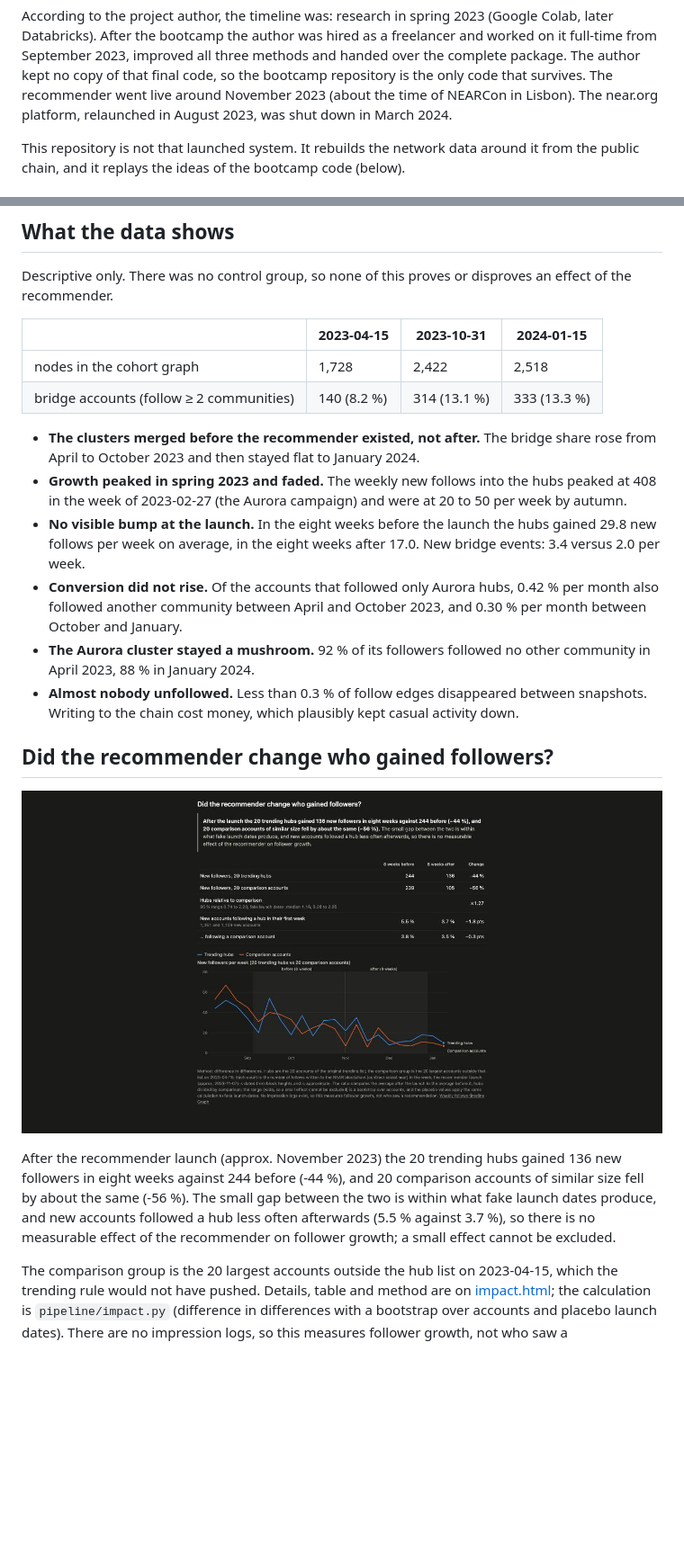
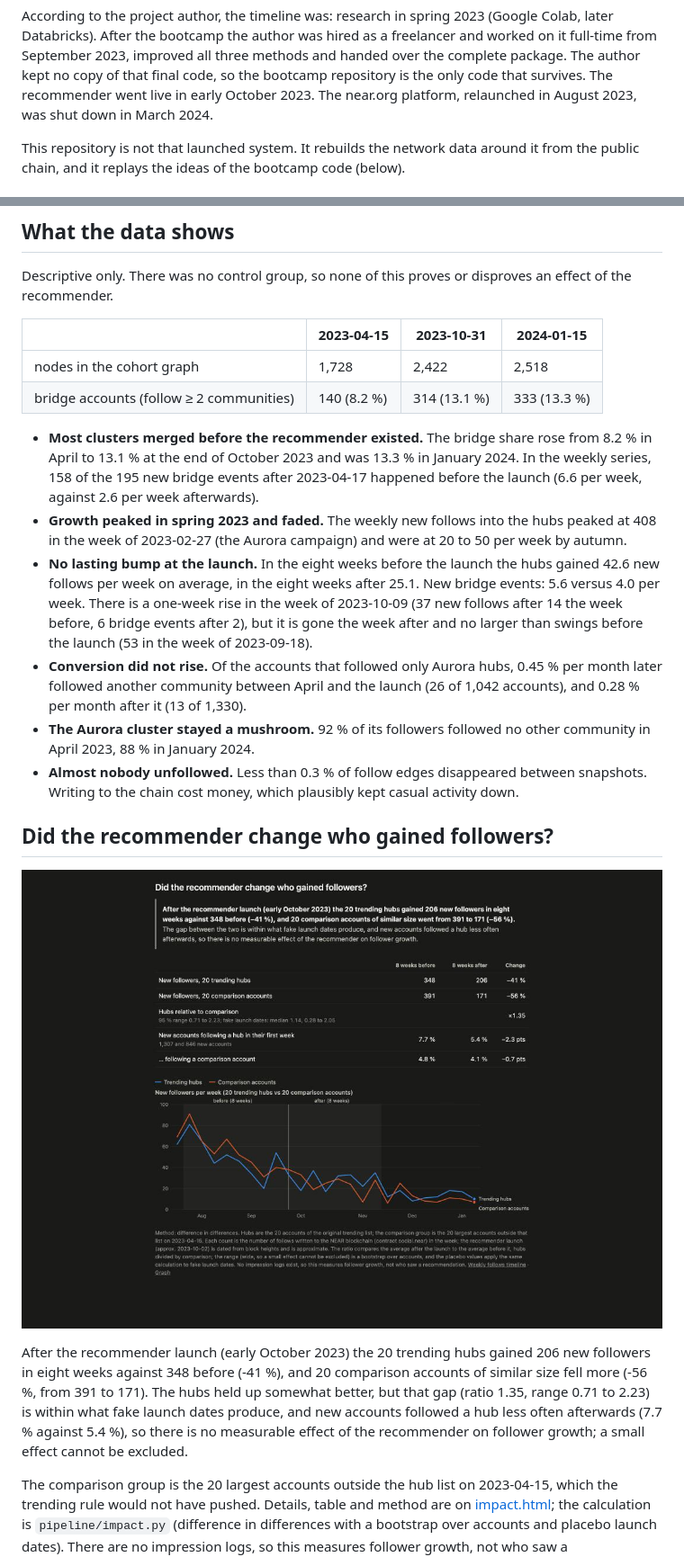
Before and after one commit to scopalaffairs/near-recommender-poc-trending-users-viz, a Markdown page: README.md, 2 parts joined by grey strips. Shown at 90% size. GitHub-like rendering; pictures changed too: docs/images/impact.jpg; blank space fills up the shorter version.

```diff
--- a/README.md
+++ b/README.md
@@ -31,7 +31,7 @@ According to the project author, the timeline was: research in spring 2023 (Goog
 bootcamp the author was hired as a freelancer and worked on it full-time from September 2023, improved all three
 methods and handed over the complete package. The author kept no copy of that final code, so the bootcamp repository
 is the only code that survives. The recommender went live
-around November 2023 (about the time of NEARCon in Lisbon). The near.org platform, relaunched in August 2023, was shut
+in early October 2023. The near.org platform, relaunched in August 2023, was shut
 down in March 2024.
 
 This repository is not that launched system. It rebuilds the network data around it from the public chain, and it
@@ -80,14 +80,17 @@ Descriptive only. There was no control group, so none of this proves or disprove
 | nodes in the cohort graph | 1,728 | 2,422 | 2,518 |
 | bridge accounts (follow ≥ 2 communities) | 140 (8.2 %) | 314 (13.1 %) | 333 (13.3 %) |
 
-- **The clusters merged before the recommender existed, not after.** The bridge share rose from April to October
-  2023 and then stayed flat to January 2024.
+- **Most clusters merged before the recommender existed.** The bridge share rose from 8.2 % in April to 13.1 % at
+  the end of October 2023 and was 13.3 % in January 2024. In the weekly series, 158 of the 195 new bridge events after
+  2023-04-17 happened before the launch (6.6 per week, against 2.6 per week afterwards).
 - **Growth peaked in spring 2023 and faded.** The weekly new follows into the hubs peaked at 408 in the week of
   2023-02-27 (the Aurora campaign) and were at 20 to 50 per week by autumn.
-- **No visible bump at the launch.** In the eight weeks before the launch the hubs gained 29.8 new follows per week
-  on average, in the eight weeks after 17.0. New bridge events: 3.4 versus 2.0 per week.
-- **Conversion did not rise.** Of the accounts that followed only Aurora hubs, 0.42 % per month also followed another
-  community between April and October 2023, and 0.30 % per month between October and January.
+- **No lasting bump at the launch.** In the eight weeks before the launch the hubs gained 42.6 new follows per week
+  on average, in the eight weeks after 25.1. New bridge events: 5.6 versus 4.0 per week. There is a one-week rise in
+  the week of 2023-10-09 (37 new follows after 14 the week before, 6 bridge events after 2), but it is gone the week
+  after and no larger than swings before the launch (53 in the week of 2023-09-18).
+- **Conversion did not rise.** Of the accounts that followed only Aurora hubs, 0.45 % per month later followed another
+  community between April and the launch (26 of 1,042 accounts), and 0.28 % per month after it (13 of 1,330).
 - **The Aurora cluster stayed a mushroom.** 92 % of its followers followed no other community in April 2023, 88 % in
   January 2024.
 - **Almost nobody unfollowed.** Less than 0.3 % of follow edges disappeared between snapshots. Writing to the chain
@@ -97,10 +100,11 @@ Descriptive only. There was no control group, so none of this proves or disprove
 
 ![New followers per week, trending hubs versus comparison accounts](docs/images/impact.jpg)
 
-After the recommender launch (approx. November 2023) the 20 trending hubs gained 136 new followers in eight weeks against 244 before (-44 %), and 20
-comparison accounts of similar size fell by about the same (-56 %). The small gap between the two is within what fake
-launch dates produce, and new accounts followed a hub less often afterwards (5.5 % against 3.7 %), so there is no
-measurable effect of the recommender on follower growth; a small effect cannot be excluded.
+After the recommender launch (early October 2023) the 20 trending hubs gained 206 new followers in eight weeks against
+348 before (-41 %), and 20 comparison accounts of similar size fell more (-56 %, from 391 to 171). The hubs held up
+somewhat better, but that gap (ratio 1.35, range 0.71 to 2.23) is within what fake launch dates produce, and new
+accounts followed a hub less often afterwards (7.7 % against 5.4 %), so there is no measurable effect of the
+recommender on follower growth; a small effect cannot be excluded.
 
 The comparison group is the 20 largest accounts outside the hub list on 2023-04-15, which the trending rule would not
 have pushed. Details, table and method are on [impact.html](impact.html); the calculation is `pipeline/impact.py`
```
Also changed, not shown: other parts of README.md (+21 -20 lines), pipeline/README.md (+1 -1 lines), docs/images/timeline.jpg, docs/images/viz-2023-04-15.jpg, docs/images/viz-2024-01-15.jpg, 10 other files.
